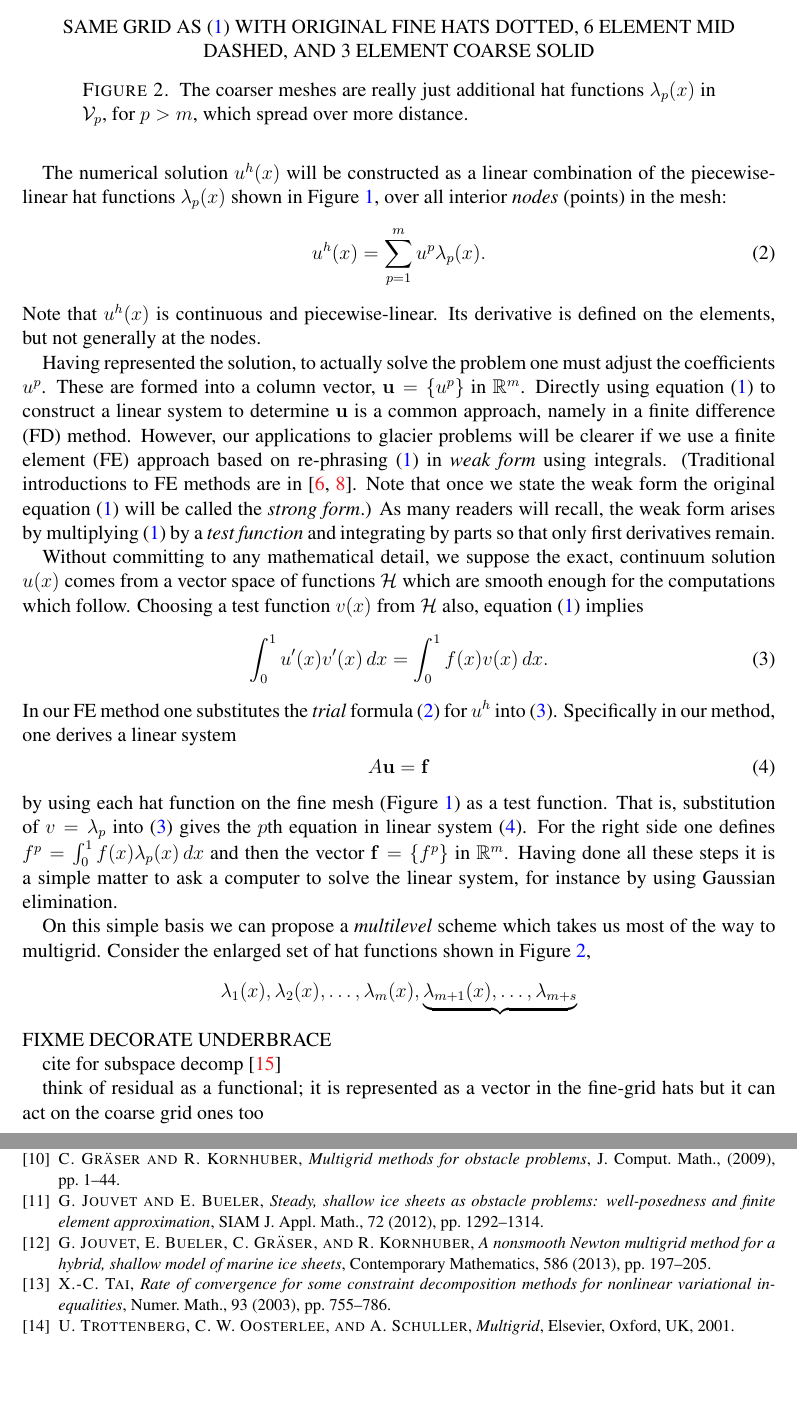
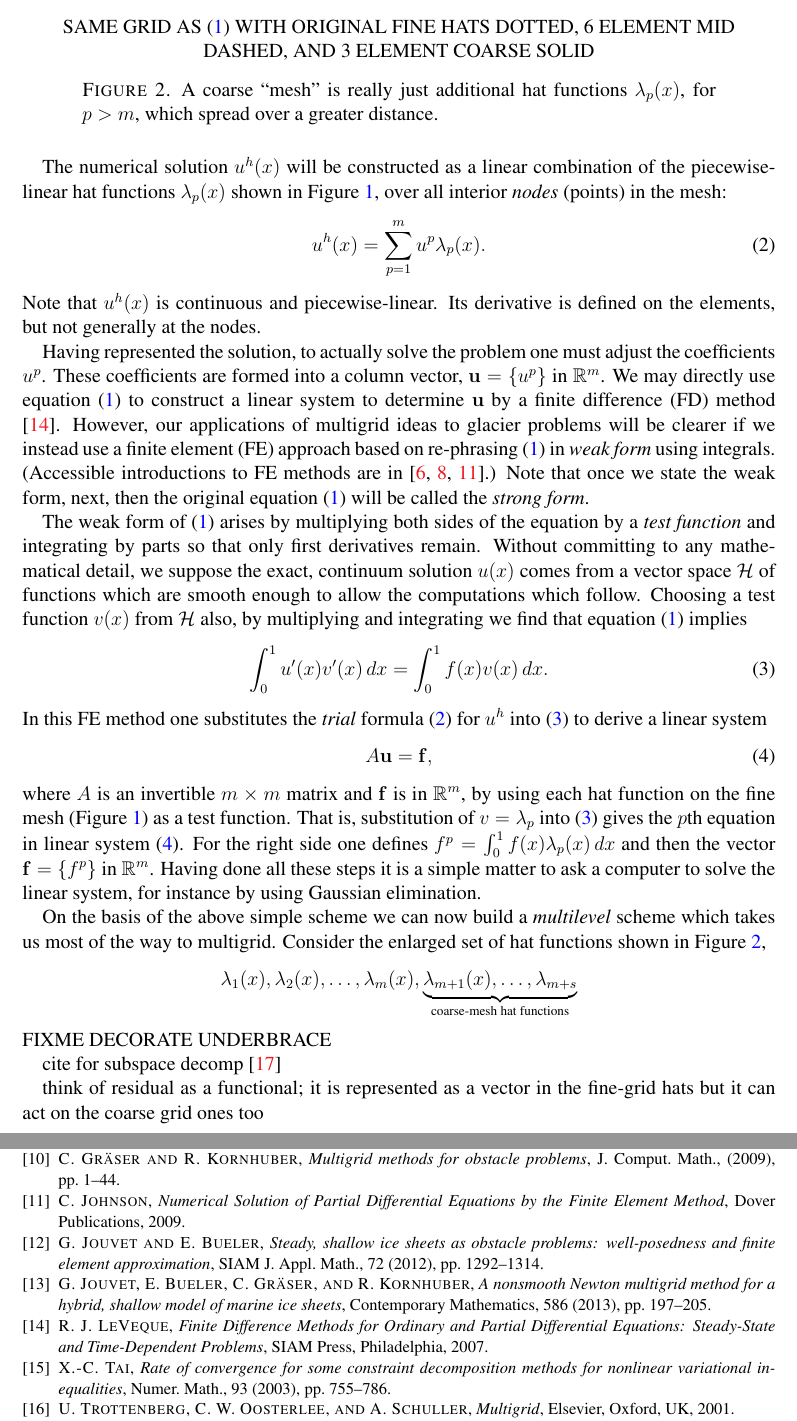
Before and after one commit to bueler/mg-glaciers, a LaTeX paper (paper/review.tex): two parts of pages 2 and 3 of 3, joined at a grey line, cut so that both start at the same text, the shorter picture padded with empty space. Compiled offline with pdfLaTeX.

Commit message:
sketch some more text

```diff
--- a/paper/review.tex
+++ b/paper/review.tex
@@ -91,28 +91,28 @@ u^h(x) = \sum_{p=1}^m u^p \lambda_p(x). \label{eq:trialsolution}
 \end{equation}
 Note that $u^h(x)$ is continuous and piecewise-linear.  Its derivative is defined on the elements, but not generally at the nodes.
 
-Having represented the solution, to actually solve the problem one must adjust the coefficients $u^p$.  These are formed into a column vector, $\bu=\{u^p\}$ in $\RR^m$.  Directly using equation \eqref{eq:poisson} to construct a linear system to determine $\bu$ is a common approach, namely in a finite difference (FD) method.  However, our applications to glacier problems will be clearer if we use a finite element (FE) approach based on re-phrasing \eqref{eq:poisson} in \emph{weak form} using integrals.  (Traditional introductions to FE methods are in \cite{Bueler2021,Elmanetal2014}.  Note that once we state the weak form the original equation \eqref{eq:poisson} will be called the \emph{strong form}.)  As many readers will recall, the weak form arises by multiplying \eqref{eq:poisson} by a \emph{test function} and integrating by parts so that only first derivatives remain.
+Having represented the solution, to actually solve the problem one must adjust the coefficients $u^p$.  These coefficients are formed into a column vector, $\bu=\{u^p\}$ in $\RR^m$.  We may directly use equation \eqref{eq:poisson} to construct a linear system to determine $\bu$ by a finite difference (FD) method \cite{LeVeque2007}.  However, our applications of multigrid ideas to glacier problems will be clearer if we instead use a finite element (FE) approach based on re-phrasing \eqref{eq:poisson} in \emph{weak form} using integrals.  (Accessible introductions to FE methods are in \cite{Bueler2021,Elmanetal2014,Johnson2009}.)  Note that once we state the weak form, next, then the original equation \eqref{eq:poisson} will be called the \emph{strong form}.
 
-Without committing to any mathematical detail, we suppose the exact, continuum solution $u(x)$ comes from a vector space of functions $\mathcal{H}$ which are smooth enough for the computations which follow.  Choosing a test function $v(x)$ from $\mathcal{H}$ also, equation \eqref{eq:poisson} implies
+The weak form of \eqref{eq:poisson} arises by multiplying both sides of the equation by a \emph{test function} and integrating by parts so that only first derivatives remain.  Without committing to any mathematical detail, we suppose the exact, continuum solution $u(x)$ comes from a vector space $\mathcal{H}$ of functions which are smooth enough to allow the computations which follow.  Choosing a test function $v(x)$ from $\mathcal{H}$ also, by multiplying and integrating we find that equation \eqref{eq:poisson} implies
 \begin{equation}
 \int_0^1 u'(x) v'(x)\,dx = \int_0^1 f(x) v(x)\, dx.
 \label{eq:weakpoisson}
 \end{equation}
-In our FE method one substitutes the \emph{trial} formula \eqref{eq:trialsolution} for $u^h$ into \eqref{eq:weakpoisson}.  Specifically in our method, one derives a linear system
+In this FE method one substitutes the \emph{trial} formula \eqref{eq:trialsolution} for $u^h$ into \eqref{eq:weakpoisson} to derive a linear system
 \begin{equation}
-A \bu = \bbf \label{eq:linearsystem}
+A \bu = \bbf, \label{eq:linearsystem}
 \end{equation}
-by using each hat function on the fine mesh (Figure \ref{fig:finehats}) as a test function.  That is, substitution of $v=\lambda_p$ into \eqref{eq:weakpoisson} gives the $p$th equation in linear system \eqref{eq:linearsystem}.  For the right side one defines $f^p = \int_0^1 f(x) \lambda_p(x)\,dx$ and then the vector $\bbf = \{f^p\}$ in $\RR^m$.  Having done all these steps it is a simple matter to ask a computer to solve the linear system, for instance by using Gaussian elimination.
+where $A$ is an invertible $m\times m$ matrix and $\bbf$ is in $\RR^m$, by using each hat function on the fine mesh (Figure \ref{fig:finehats}) as a test function.  That is, substitution of $v=\lambda_p$ into \eqref{eq:weakpoisson} gives the $p$th equation in linear system \eqref{eq:linearsystem}.  For the right side one defines $f^p = \int_0^1 f(x) \lambda_p(x)\,dx$ and then the vector $\bbf = \{f^p\}$ in $\RR^m$.  Having done all these steps it is a simple matter to ask a computer to solve the linear system, for instance by using Gaussian elimination.
 
-On this simple basis we can propose a \emph{multilevel} scheme which takes us most of the way to multigrid.  Consider the enlarged set of hat functions shown in Figure \ref{fig:multilevelhats},
-    $$\lambda_1(x),\lambda_2(x),\dots,\lambda_m(x),\underbrace{\lambda_{m+1}(x),\dots,\lambda_{m+s}}$$
+On the basis of the above simple scheme we can now build a \emph{multilevel} scheme which takes us most of the way to multigrid.  Consider the enlarged set of hat functions shown in Figure \ref{fig:multilevelhats},
+    $$\lambda_1(x),\lambda_2(x),\dots,\lambda_m(x),\underbrace{\lambda_{m+1}(x),\dots,\lambda_{m+s}}_{\text{coarse-mesh hat functions}}$$
 FIXME DECORATE UNDERBRACE
 
 cite for subspace decomp \cite{Xu1992}
 
 \begin{figure}
 SAME GRID AS \eqref{fig:finehats} WITH ORIGINAL FINE HATS DOTTED, 6 ELEMENT MID DASHED, AND 3 ELEMENT COARSE SOLID
-\caption{The coarser meshes are really just additional hat functions $\lambda_p(x)$ in $\mathcal{V}_p$, for $p>m$, which spread over more distance.}
+\caption{A coarse ``mesh'' is really just additional hat functions $\lambda_p(x)$, for $p>m$, which spread over a greater distance.}
 \label{fig:multilevelhats}
 \end{figure}
 
```
Also changed, not shown: paper/review.bib (+17 -0 lines), paper/review.tex (4 more changed lines).
